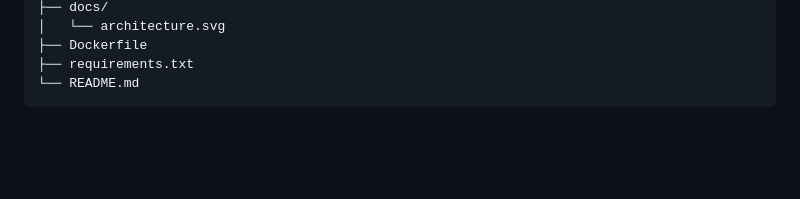
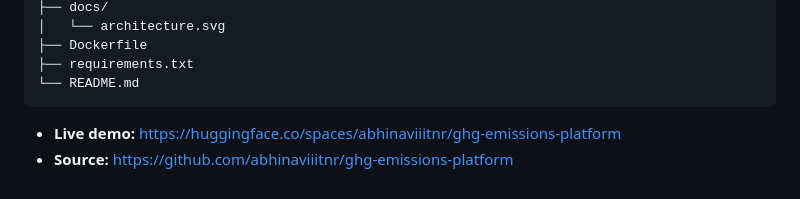
Before and after one commit to abhinaviiitnr/ghg-emissions-platform, a Markdown page: README.md, the part around the change. Rendered like a GitHub page; blank space fills up the shorter version.

Commit message:
Add live demo and source links to README

````diff
--- a/README.md
+++ b/README.md
@@ -252,3 +252,5 @@ ghg-emissions-platform/
 ├── requirements.txt
 └── README.md
 ```
+- **Live demo:** https://huggingface.co/spaces/abhinaviiitnr/ghg-emissions-platform
+- **Source:** https://github.com/abhinaviiitnr/ghg-emissions-platform
````
